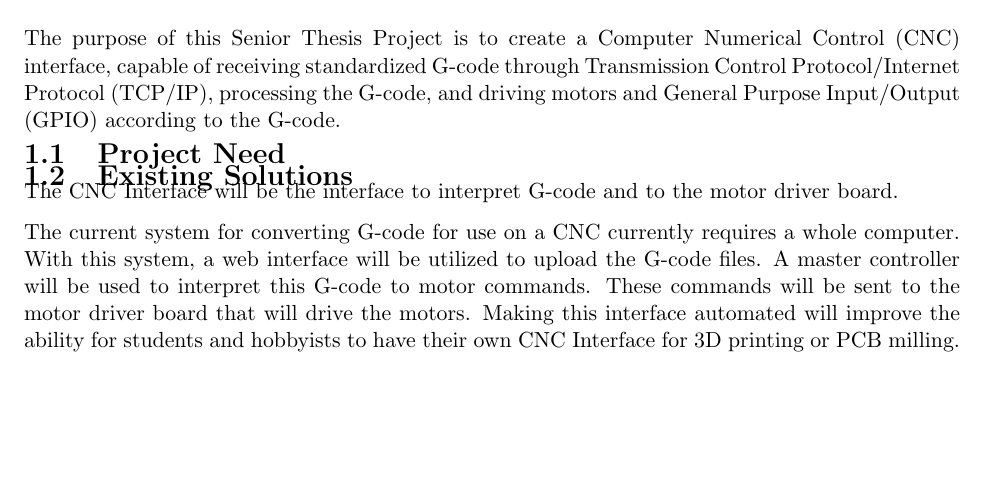
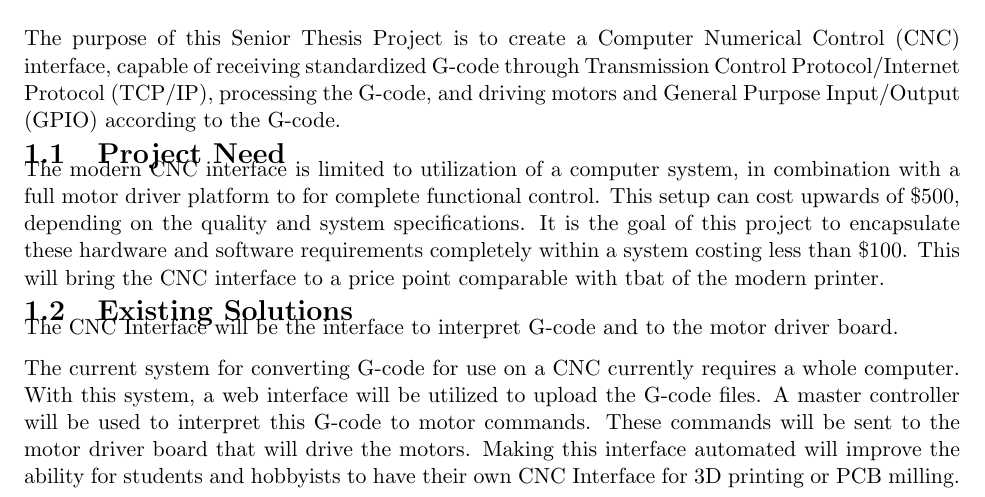
Before and after one commit to emilton/project-reports, a LaTeX thesis (project-proposal/main.tex, which reads project-proposal/project-definition.tex): part of page 5 of 32, cut so that both start at the same text, the shorter picture padded with empty space. Compiled offline with pdfLaTeX.

Commit message:
added need

```diff
--- a/project-proposal/project-definition.tex
+++ b/project-proposal/project-definition.tex
@@ -2,6 +2,10 @@
 The purpose of this Senior Thesis Project is to create a \gls{cnc} interface, capable of receiving standardized G-code through \gls{tcpip}, processing the G-code, and driving motors and \gls{gpio} according to the G-code.
 
 \section{Project Need}
+The modern \gls{cnc} interface is limited to utilization of a computer system, in combination with a full motor driver platform to for complete functional control.
+This setup can cost upwards of \$500, depending on the quality and system specifications.
+It is the goal of this project to encapsulate these hardware and software requirements completely within a system costing less than \$100.
+This will bring the \gls{cnc} interface to a price point comparable with tbat of the modern printer.
 
 \section{Existing Solutions}
 The CNC Interface will be the interface to interpret G-code and to the motor driver board.
```
